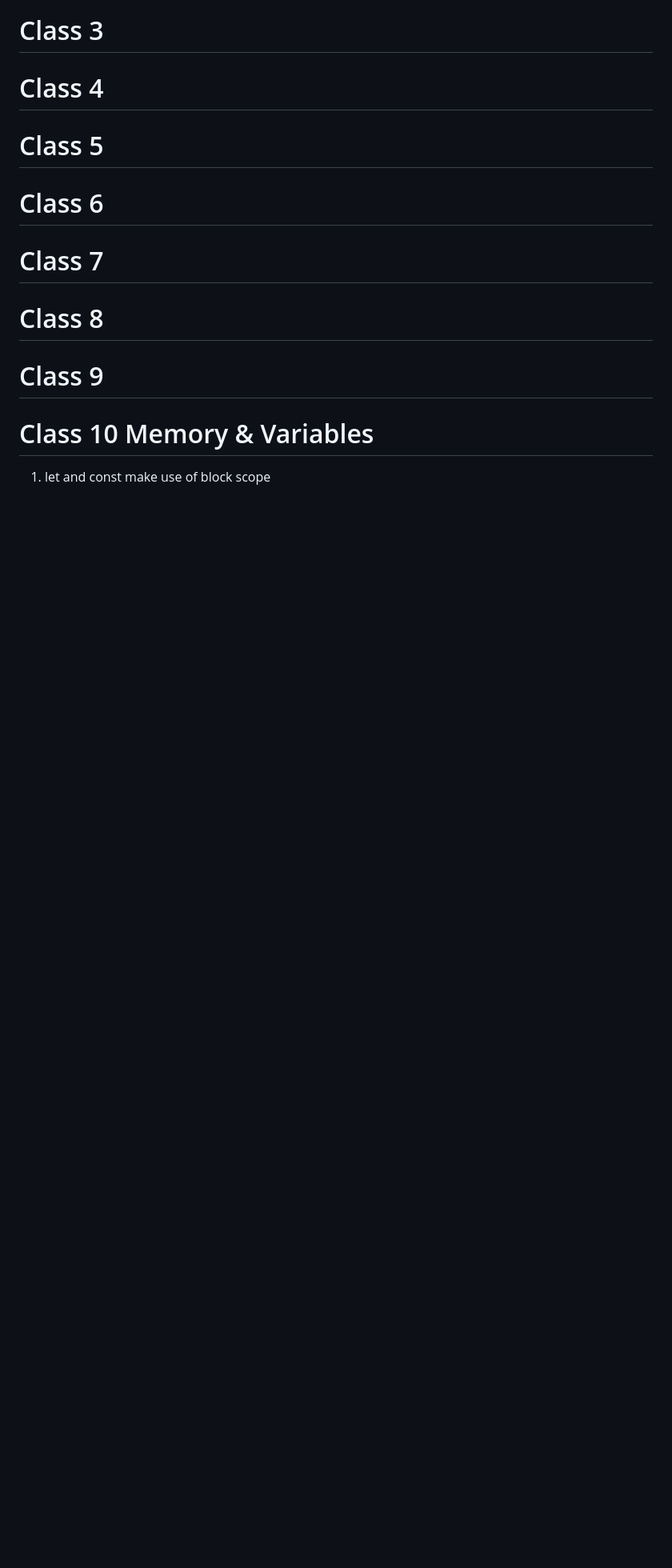
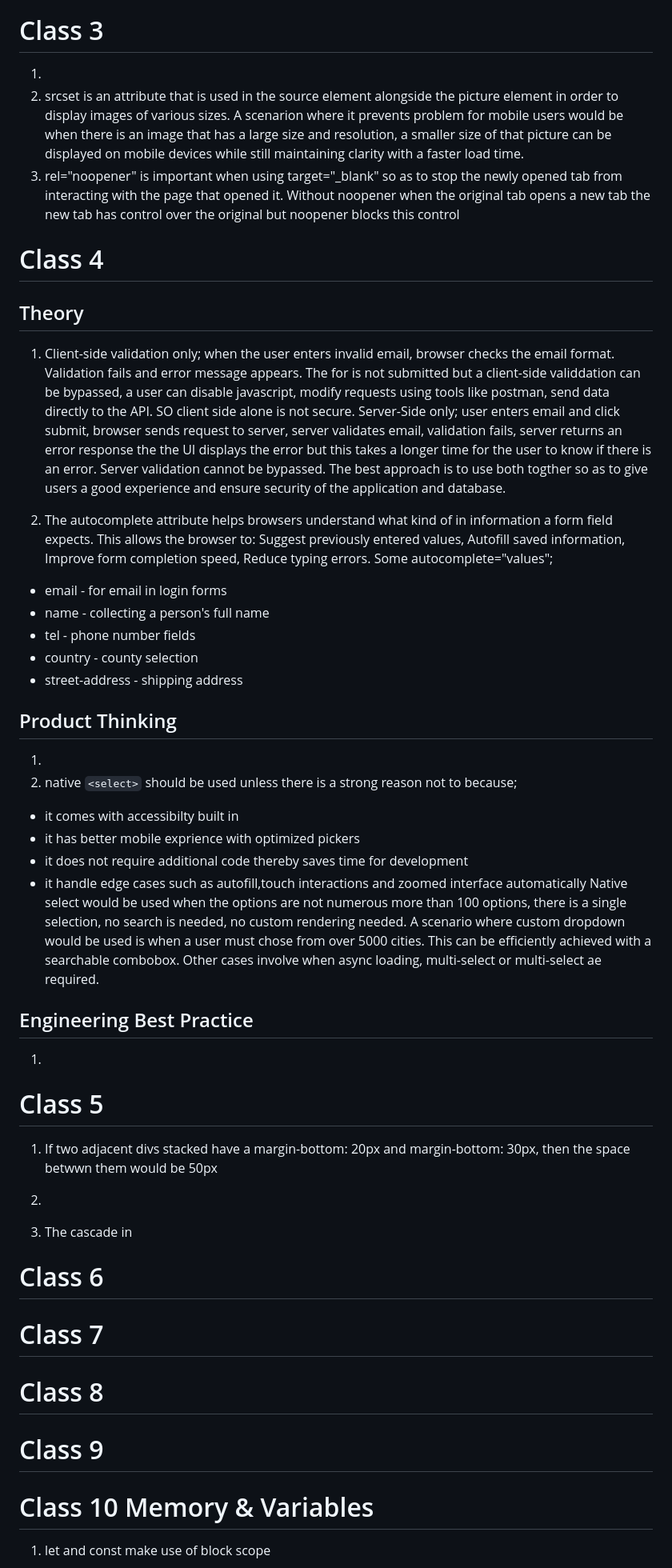
Before and after one commit to Y-Ismail/breakexercise, a Markdown page: Reflection.md, the part around the change. Shown at 80% size. Rendered like a GitHub page; blank space fills up the shorter version.

Commit message:
reflection update

```diff
--- a/Reflection.md
+++ b/Reflection.md
@@ -82,8 +82,47 @@ Examples
 
 
 # Class 3
+1.
+2. srcset is an attribute that is used in the source element alongside the picture element in order to display images of various sizes.
+A scenarion where it prevents problem for mobile users would be when there is an image that has a large size and resolution, a smaller size of that picture can be displayed on mobile devices while still maintaining clarity with a faster load time.
+3. rel="noopener" is important when using target="_blank" so as to stop the newly opened tab from interacting with the page that opened it. Without noopener when the original tab opens a new tab the new tab has control over the original but noopener blocks this control
+
 # Class 4
+## Theory
+1. Client-side validation only; when the user enters invalid email, browser checks the email format. Validation fails and error message appears. The for is not submitted but a client-side validdation can be bypassed, a user can disable javascript, modify requests using tools like postman, send data directly to the API. SO client side alone is not secure.
+Server-Side only; user enters email and click submit, browser sends request to server, server validates email, validation fails, server returns an error response the the UI displays the error but this takes a longer time for the user to know if there is an error. Server validation cannot be bypassed. The best approach is to use both togther so as to give users a good experience and ensure security of the application and database.
+
+2. The autocomplete attribute helps browsers understand what kind of in information a form field expects. This allows the browser to:
+Suggest previously entered values,
+Autofill saved information,
+Improve form completion speed,
+Reduce typing errors.
+Some autocomplete="values";
+- email - for email in login forms
+- name - collecting a person's full name
+- tel - phone number fields
+- country - county selection
+- street-address - shipping address
+
+## Product Thinking
+1.
+2. native `<select>` should be used unless there is  a strong reason not to because;
+- it comes with accessibilty built in
+- it has better mobile exprience with optimized pickers
+- it does not require additional code thereby saves time for development
+- it handle edge cases such as autofill,touch interactions and zoomed interface automatically
+Native select would be used when the options are not numerous more than 100 options, there is a single selection, no search is needed, no custom rendering needed. A scenario where custom dropdown would be used is when a user must chose from over 5000 cities. This can be efficiently achieved with a searchable combobox. Other cases involve when async loading, multi-select or multi-select ae required.
+
+## Engineering Best Practice
+1.
+
+
+
 # Class 5
+1. If two adjacent divs stacked have a margin-bottom: 20px and margin-bottom: 30px, then the space betwwn them would be 50px
+
+2.
+3. The cascade in
 # Class 6
 # Class 7
 # Class 8
```
